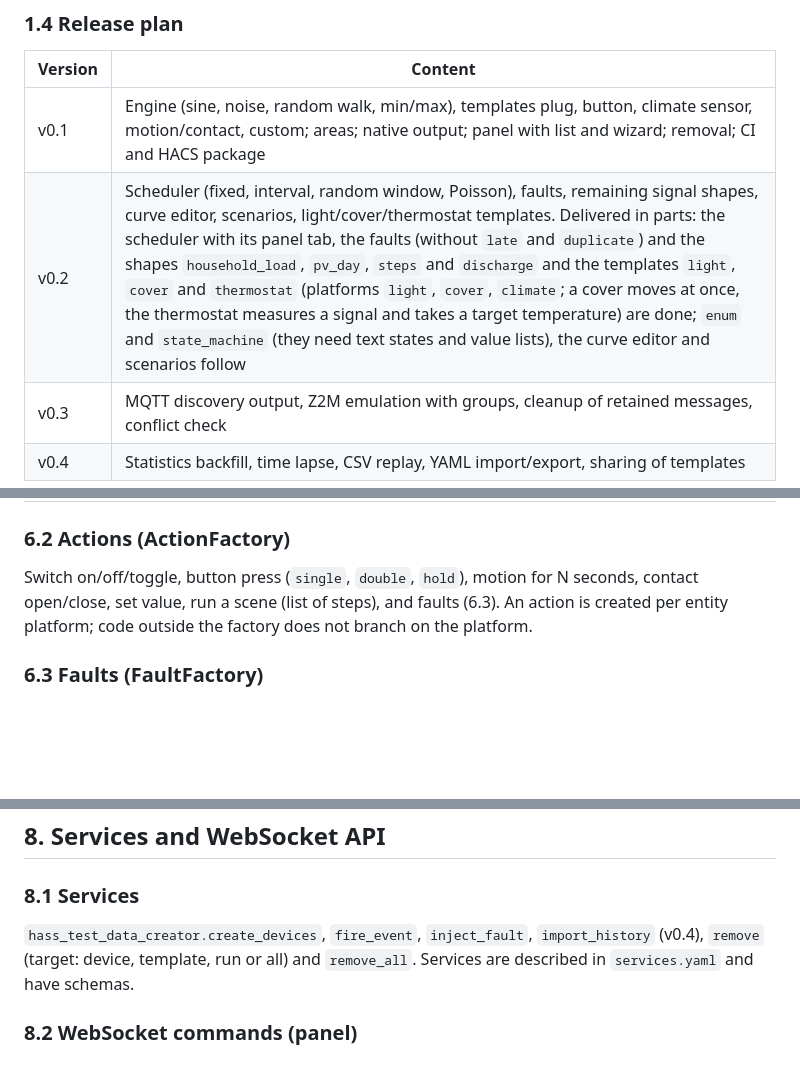
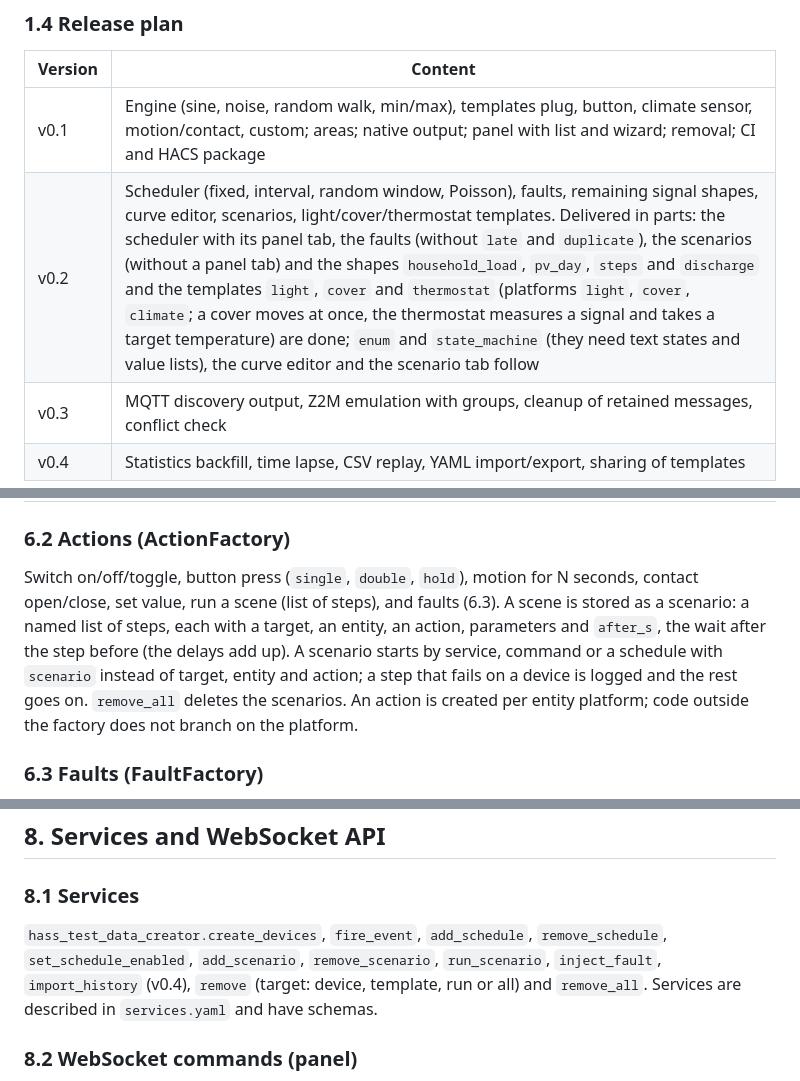
Before and after one commit to stacknoise/hass-test-data-creator, a Markdown page: docs/concept.md, 3 parts joined by grey strips. Rendered like a GitHub page; blank space fills up the shorter version.

Commit message:
docs: finish the scenario chapters of the concept
Co-Authored-By: Claude Sonnet 5.5 <noreply@anthropic.com>

```diff
--- a/docs/concept.md
+++ b/docs/concept.md
@@ -34,7 +34,7 @@ A Home Assistant custom integration (domain `hass_test_data_creator`, display na
 | Version | Content |
 | --- | --- |
 | v0.1 | Engine (sine, noise, random walk, min/max), templates plug, button, climate sensor, motion/contact, custom; areas; native output; panel with list and wizard; removal; CI and HACS package |
-| v0.2 | Scheduler (fixed, interval, random window, Poisson), faults, remaining signal shapes, curve editor, scenarios, light/cover/thermostat templates. Delivered in parts: the scheduler with its panel tab, the faults (without `late` and `duplicate`) and the shapes `household_load`, `pv_day`, `steps` and `discharge` and the templates `light`, `cover` and `thermostat` (platforms `light`, `cover`, `climate`; a cover moves at once, the thermostat measures a signal and takes a target temperature) are done; `enum` and `state_machine` (they need text states and value lists), the curve editor and scenarios follow |
+| v0.2 | Scheduler (fixed, interval, random window, Poisson), faults, remaining signal shapes, curve editor, scenarios, light/cover/thermostat templates. Delivered in parts: the scheduler with its panel tab, the faults (without `late` and `duplicate`), the scenarios (without a panel tab) and the shapes `household_load`, `pv_day`, `steps` and `discharge` and the templates `light`, `cover` and `thermostat` (platforms `light`, `cover`, `climate`; a cover moves at once, the thermostat measures a signal and takes a target temperature) are done; `enum` and `state_machine` (they need text states and value lists), the curve editor and the scenario tab follow |
 | v0.3 | MQTT discovery output, Z2M emulation with groups, cleanup of retained messages, conflict check |
 | v0.4 | Statistics backfill, time lapse, CSV replay, YAML import/export, sharing of templates |
 
@@ -186,7 +186,7 @@ Sensor values are computed, never stored. Discrete states (switch, binary sensor
 
 ### 6.2 Actions (ActionFactory)
 
-Switch on/off/toggle, button press (`single`, `double`, `hold`), motion for N seconds, contact open/close, set value, run a scene (list of steps), and faults (6.3). An action is created per entity platform; code outside the factory does not branch on the platform.
+Switch on/off/toggle, button press (`single`, `double`, `hold`), motion for N seconds, contact open/close, set value, run a scene (list of steps), and faults (6.3). A scene is stored as a scenario: a named list of steps, each with a target, an entity, an action, parameters and `after_s`, the wait after the step before (the delays add up). A scenario starts by service, command or a schedule with `scenario` instead of target, entity and action; a step that fails on a device is logged and the rest goes on. `remove_all` deletes the scenarios. An action is created per entity platform; code outside the factory does not branch on the platform.
 
 ### 6.3 Faults (FaultFactory)
 
@@ -232,7 +232,7 @@ Rules: payloads are built only by `Z2mPayloadFactory`; the bridge info and the m
 
 ### 8.1 Services
 
-`hass_test_data_creator.create_devices`, `fire_event`, `inject_fault`, `import_history` (v0.4), `remove` (target: device, template, run or all) and `remove_all`. Services are described in `services.yaml` and have schemas.
+`hass_test_data_creator.create_devices`, `fire_event`, `add_schedule`, `remove_schedule`, `set_schedule_enabled`, `add_scenario`, `remove_scenario`, `run_scenario`, `inject_fault`, `import_history` (v0.4), `remove` (target: device, template, run or all) and `remove_all`. Services are described in `services.yaml` and have schemas.
 
 ### 8.2 WebSocket commands (panel)
 
```
